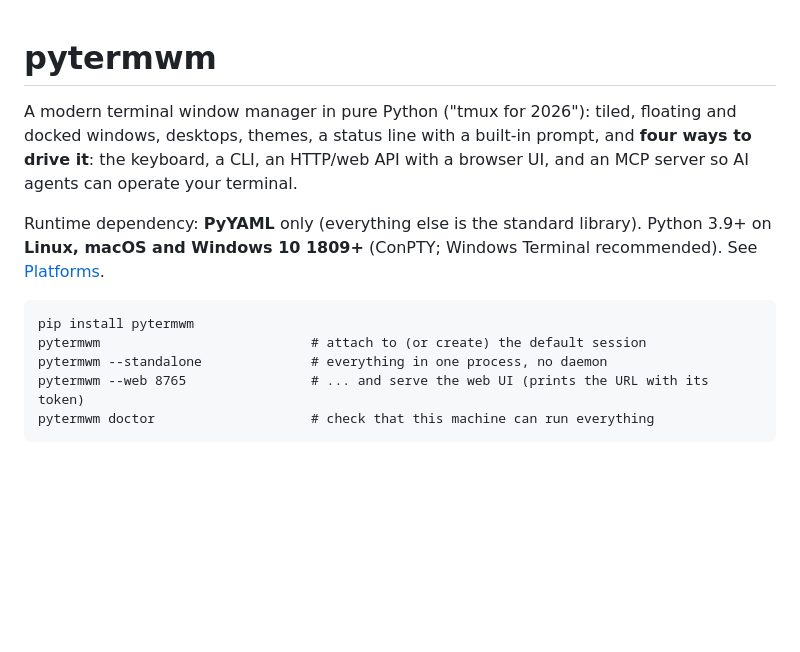
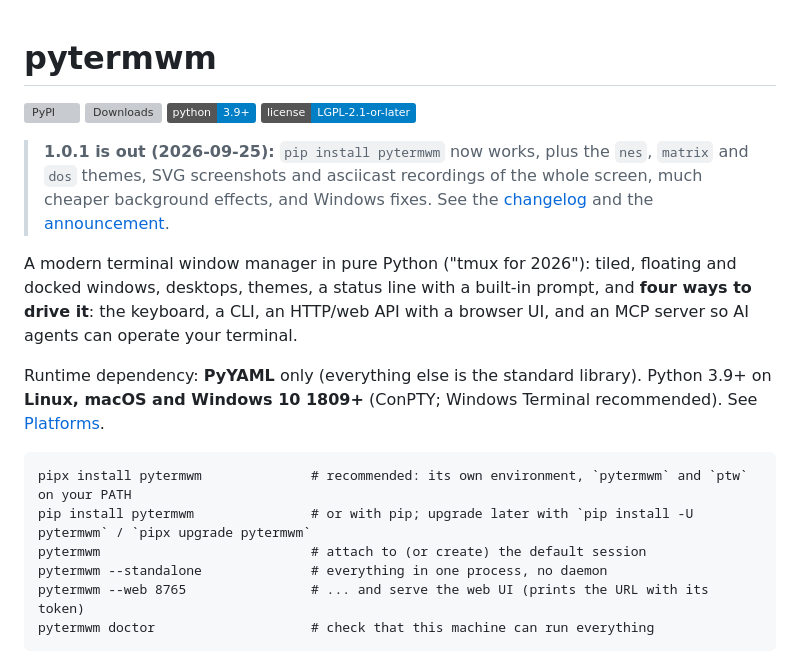
Before and after one commit to pez2001/pytermwm, a Markdown page: README.md, the part around the change. GitHub-like rendering; badges without logos; blank space fills up the shorter version; grey boxes are pictures that could not be loaded.

Commit message:
README: 1.0.1 announcement, PyPI badges, pipx install
- a short 1.0.1 announcement at the top, linking the changelog and the
  release discussion
- PyPI version and monthly download badges, Python 3.9+ and license
- 'pipx install pytermwm' as the recommended way, pip as the other,
  and how to upgrade

Absolute GitHub URLs for the new links: the README is also the PyPI
project page.

Co-Authored-By: Claude Opus 5.5 <noreply@anthropic.com>
Claude-Session: https://claude.ai/code/session_01HC1qbH9z1UZyCGphuJXtoU

````diff
--- a/README.md
+++ b/README.md
@@ -1,4 +1,14 @@
 # pytermwm
+
+[![PyPI](https://img.shields.io/pypi/v/pytermwm)](https://pypi.org/project/pytermwm/)
+[![Downloads](https://img.shields.io/pypi/dm/pytermwm)](https://pypi.org/project/pytermwm/)
+[![Python 3.9+](https://img.shields.io/badge/python-3.9%2B-blue)](https://pypi.org/project/pytermwm/)
+[![License: LGPL-2.1-or-later](https://img.shields.io/badge/license-LGPL--2.1--or--later-blue)](https://github.com/pez2001/pytermwm/blob/main/LICENSE)
+
+> **1.0.1 is out (2026-09-25):** `pip install pytermwm` now works, plus the `nes`, `matrix` and `dos` themes, SVG
+> screenshots and asciicast recordings of the whole screen, much cheaper background effects, and Windows fixes.
+> See the [changelog](https://github.com/pez2001/pytermwm/blob/main/CHANGELOG.md) and the
+> [announcement](https://github.com/pez2001/pytermwm/discussions/9).
 
 A modern terminal window manager in pure Python ("tmux for 2026"): tiled, floating and docked windows, desktops,
 themes, a status line with a built-in prompt, and **four ways to drive it**: the keyboard, a CLI, an HTTP/web API with
@@ -7,7 +17,8 @@ a browser UI, and an MCP server so AI agents can operate your terminal.
 Runtime dependency: **PyYAML** only (everything else is the standard library). Python 3.9+ on **Linux, macOS and Windows 10 1809+** (ConPTY; Windows Terminal recommended). See [Platforms](#platforms).
 
 ```
-pip install pytermwm
+pipx install pytermwm              # recommended: its own environment, `pytermwm` and `ptw` on your PATH
+pip install pytermwm               # or with pip; upgrade later with `pip install -U pytermwm` / `pipx upgrade pytermwm`
 pytermwm                           # attach to (or create) the default session
 pytermwm --standalone              # everything in one process, no daemon
 pytermwm --web 8765                # ... and serve the web UI (prints the URL with its token)
````
